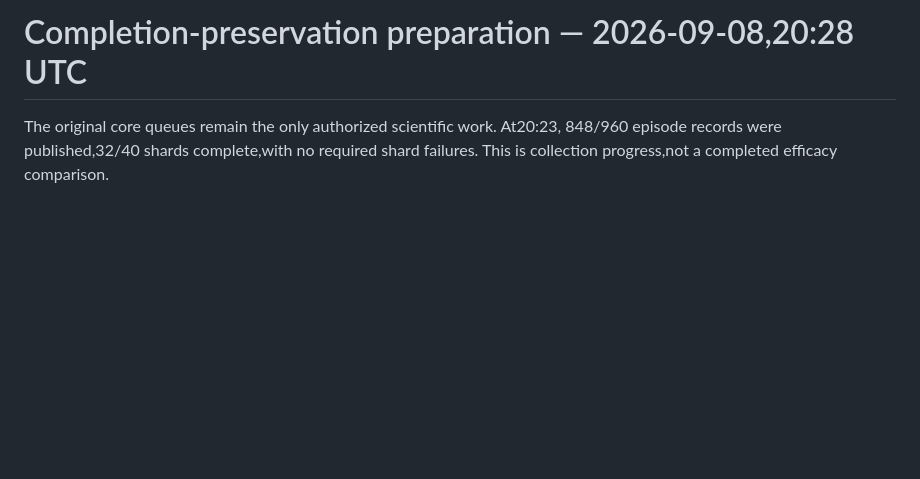
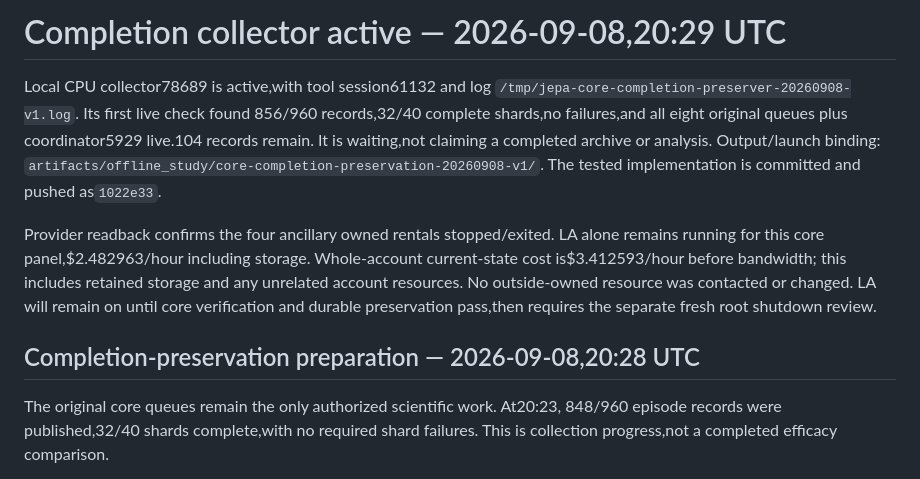
Before and after one commit to stevenybuilder/jepa_steering, a Markdown page: reports/EXECUTION_STATUS.md, the part around the change. Rendered like a GitHub page; blank space fills up the shorter version.

Commit message:
Record active core completion collector and live fleet readback

```diff
--- a/reports/EXECUTION_STATUS.md
+++ b/reports/EXECUTION_STATUS.md
@@ -1,4 +1,21 @@
-# Completion-preservation preparation — 2026-09-08,20:28 UTC
+# Completion collector active — 2026-09-08,20:29 UTC
+
+Local CPU collector78689 is active,with tool session61132 and log
+`/tmp/jepa-core-completion-preserver-20260908-v1.log`. Its first live check found
+856/960 records,32/40 complete shards,no failures,and all eight original queues
+plus coordinator5929 live.104 records remain. It is waiting,not claiming a
+completed archive or analysis. Output/launch binding:
+`artifacts/offline_study/core-completion-preservation-20260908-v1/`.
+The tested implementation is committed and pushed as`1022e33`.
+
+Provider readback confirms the four ancillary owned rentals stopped/exited.
+LA alone remains running for this core panel,$2.482963/hour including storage.
+Whole-account current-state cost is$3.412593/hour before bandwidth; this includes
+retained storage and any unrelated account resources. No outside-owned resource
+was contacted or changed. LA will remain on until core verification and durable
+preservation pass,then requires the separate fresh root shutdown review.
+
+## Completion-preservation preparation — 2026-09-08,20:28 UTC
 
 The original core queues remain the only authorized scientific work. At20:23,
 848/960 episode records were published,32/40 shards complete,with no required
```
